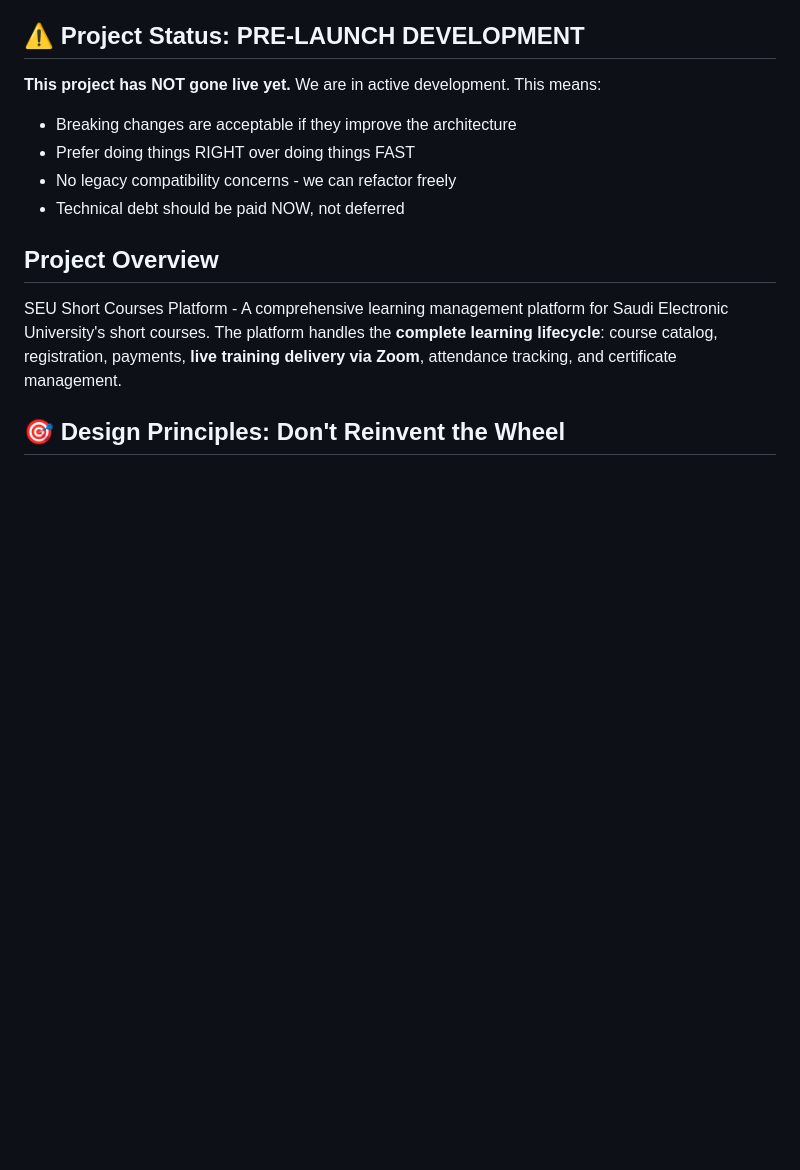
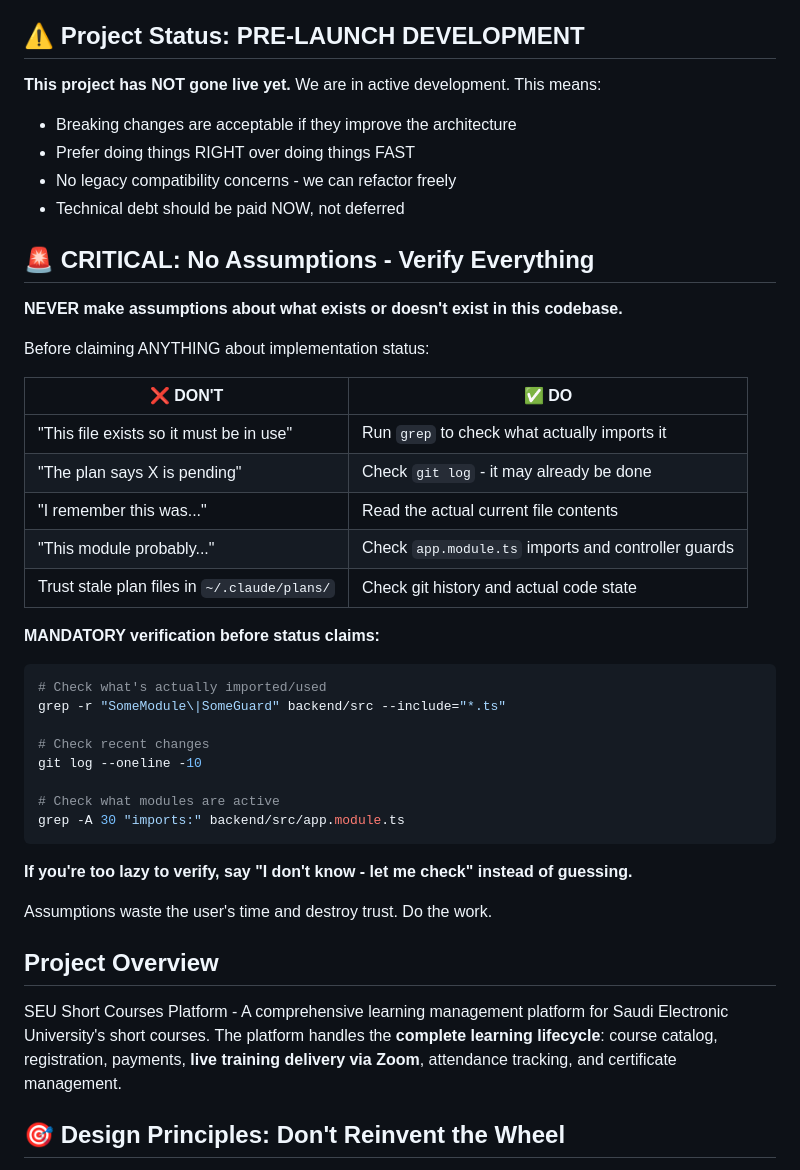
Before and after one commit to mawaji1/SEU_Short-Courses, a Markdown page: CLAUDE.md, the part around the change. GitHub-like rendering; blank space fills up the shorter version.

Commit message:
docs: add critical rule against lazy assumptions
Add prominent section requiring verification before making ANY claims
about implementation status. Includes:
- Mandatory grep/git checks before status claims
- Table of bad vs good behaviors
- Explicit call-out: "If too lazy to verify, say I don't know"

This prevents wasting user time with incorrect assumptions.

Co-Authored-By: Claude Opus 4.5 <noreply@anthropic.com>

````diff
--- a/CLAUDE.md
+++ b/CLAUDE.md
@@ -9,6 +9,36 @@ This file provides guidance to Claude Code (claude.ai/code) when working with co
 - Prefer doing things RIGHT over doing things FAST
 - No legacy compatibility concerns - we can refactor freely
 - Technical debt should be paid NOW, not deferred
+
+## 🚨 CRITICAL: No Assumptions - Verify Everything
+
+**NEVER make assumptions about what exists or doesn't exist in this codebase.**
+
+Before claiming ANYTHING about implementation status:
+
+| ❌ DON'T | ✅ DO |
+|----------|-------|
+| "This file exists so it must be in use" | Run `grep` to check what actually imports it |
+| "The plan says X is pending" | Check `git log` - it may already be done |
+| "I remember this was..." | Read the actual current file contents |
+| "This module probably..." | Check `app.module.ts` imports and controller guards |
+| Trust stale plan files in `~/.claude/plans/` | Check git history and actual code state |
+
+**MANDATORY verification before status claims:**
+```bash
+# Check what's actually imported/used
+grep -r "SomeModule\|SomeGuard" backend/src --include="*.ts"
+
+# Check recent changes
+git log --oneline -10
+
+# Check what modules are active
+grep -A 30 "imports:" backend/src/app.module.ts
+```
+
+**If you're too lazy to verify, say "I don't know - let me check" instead of guessing.**
+
+Assumptions waste the user's time and destroy trust. Do the work.
 
 ## Project Overview
 
````
